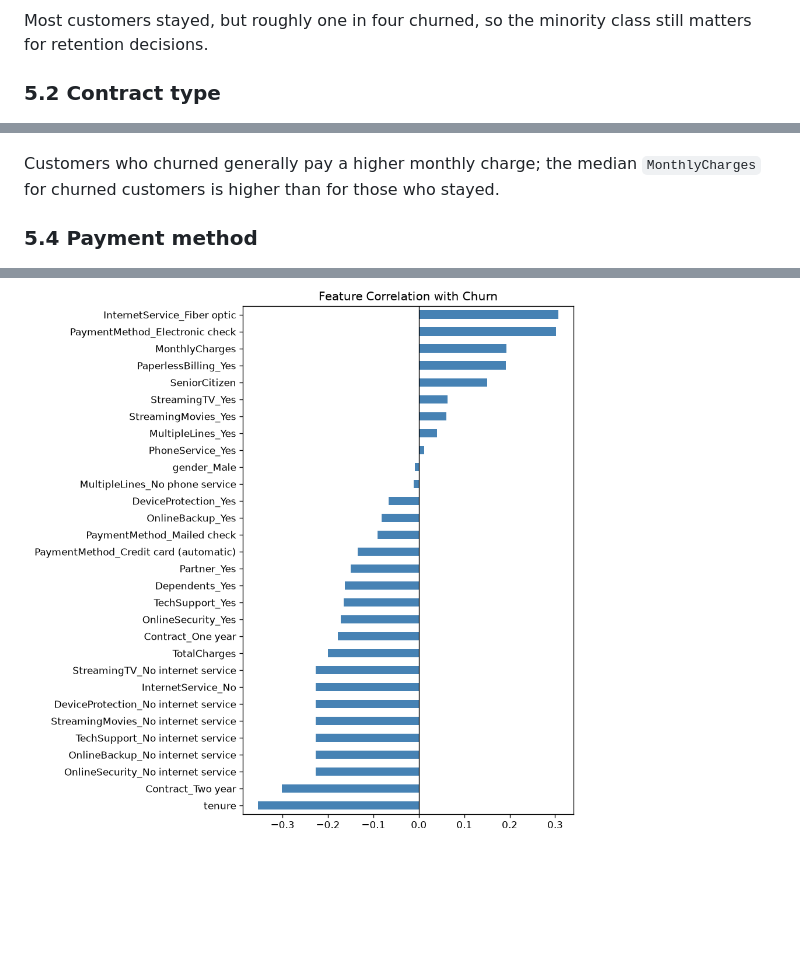
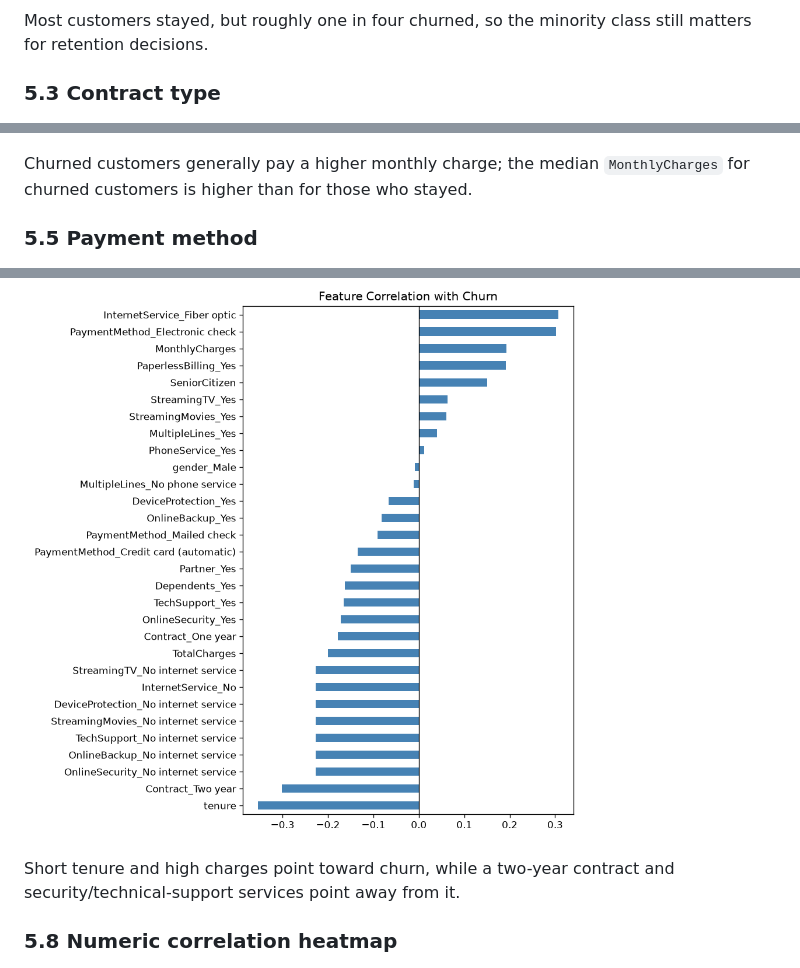
Before and after one commit to JIaFelica/DSML-telco-customer-churn, a Markdown page: README.md, 3 parts joined by grey strips. GitHub-like rendering; blank space fills up the shorter version.

```diff
--- a/README.md
+++ b/README.md
@@ -62,7 +70,7 @@ Steps applied before modelling:
 
 Most customers stayed, but roughly one in four churned, so the minority class still matters for retention decisions.
 
-### 5.2 Contract type
+### 5.3 Contract type
 
 ![Churn by contract](plots/03_churn_by_contract.png)
 
@@ -72,9 +80,9 @@ Customers on **month-to-month** contracts churn far more often than customers on
 
 ![Monthly charges by churn](plots/04_monthly_charges_boxplot.png)
 
-Customers who churned generally pay a higher monthly charge; the median `MonthlyCharges` for churned customers is higher than for those who stayed.
+Churned customers generally pay a higher monthly charge; the median `MonthlyCharges` for churned customers is higher than for those who stayed.
 
-### 5.4 Payment method
+### 5.5 Payment method
 
 ![Churn by payment method](plots/06_churn_by_payment.png)
 
@@ -84,5 +98,9 @@ Customers who churned generally pay a higher monthly charge; the median `Monthly
 
 ![Feature correlation with churn](plots/10_feature_correlation_churn.png)
 
+Short tenure and high charges point toward churn, while a two-year contract and security/technical-support services point away from it.
+
+### 5.8 Numeric correlation heatmap
+
 ![Numeric correlation heatmap](plots/05_correlation_heatmap.png)
 
```
Also changed, not shown: other parts of README.md (+28 -10 lines), plots/12_internet_service_churn.png (added).
